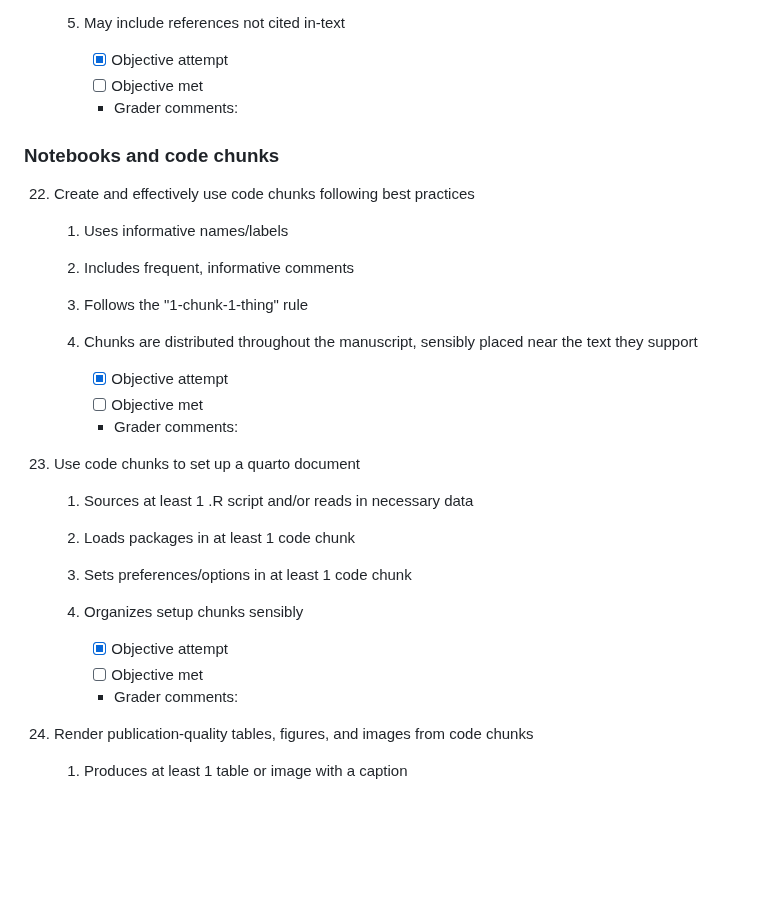
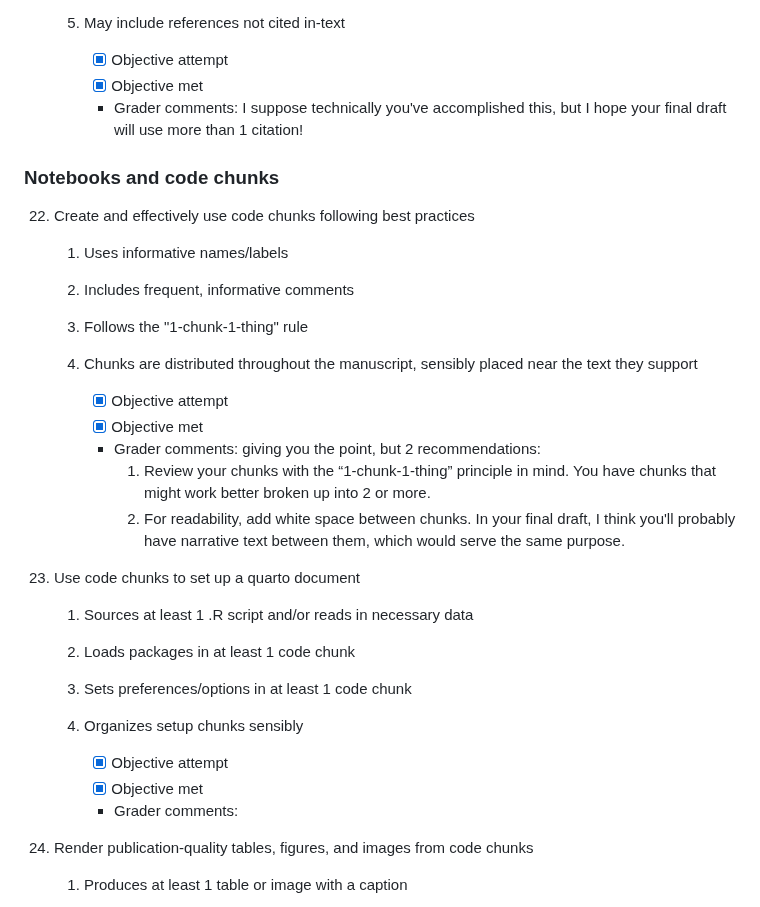
Before and after one commit to huidiyuan/PC-Lable-Homeless, a Markdown page: research-assessment.md, the part around one of its changes. GitHub-like rendering; blank space fills up the shorter version.

```diff
--- a/research-assessment.md
+++ b/research-assessment.md
@@ -326,8 +326,8 @@ Refer to the website for general tips on meeting these objectives and an FAQ.
     5.  May include references not cited in-text
 
         -   [x] Objective attempt
-        -   [ ] Objective met
-        -   Grader comments:
+        -   [x] Objective met
+        -   Grader comments: I suppose technically you've accomplished this, but I hope your final draft will use more than 1 citation!
 
 ### Notebooks and code chunks
 
@@ -342,8 +342,10 @@ Refer to the website for general tips on meeting these objectives and an FAQ.
     4.  Chunks are distributed throughout the manuscript, sensibly placed near the text they support
 
         -   [x] Objective attempt
-        -   [ ] Objective met
-        -   Grader comments:
+        -   [x] Objective met
+        -   Grader comments: giving you the point, but 2 recommendations:
+            1.  Review your chunks with the “1-chunk-1-thing” principle in mind. You have chunks that might work better broken up into 2 or more.
+            2.  For readability, add white space between chunks. In your final draft, I think you'll probably have narrative text between them, which would serve the same purpose.
 
 23. Use code chunks to set up a quarto document
 
@@ -356,7 +358,7 @@ Refer to the website for general tips on meeting these objectives and an FAQ.
     4.  Organizes setup chunks sensibly
 
         -   [x] Objective attempt
-        -   [ ] Objective met
+        -   [x] Objective met
         -   Grader comments:
 
 24. Render publication-quality tables, figures, and images from code chunks
```
Also changed, not shown: other parts of research-assessment.md (+59 -22 lines).
